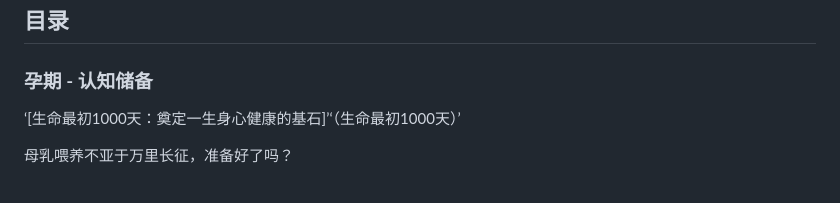
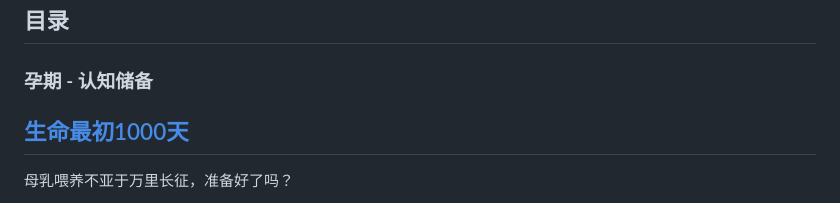
Before and after one commit to zuihaoai/Breastfeeding, a Markdown page: README.md, the part around the change. Drawn GitHub-style.

```diff
--- a/README.md
+++ b/README.md
@@ -13,7 +13,7 @@ Guide to Home Care for Breastfeeding (Ages 0–5)
 ## 目录
 
 ### 孕期 - 认知储备
-‘[生命最初1000天：奠定一生身心健康的基石]’‘（生命最初1000天）’
+## [生命最初1000天](./生命最初1000天/README.md)
 
 母乳喂养不亚于万里长征，准备好了吗？
 - 第一部分，孤立无援的母乳喂养大环境
```
